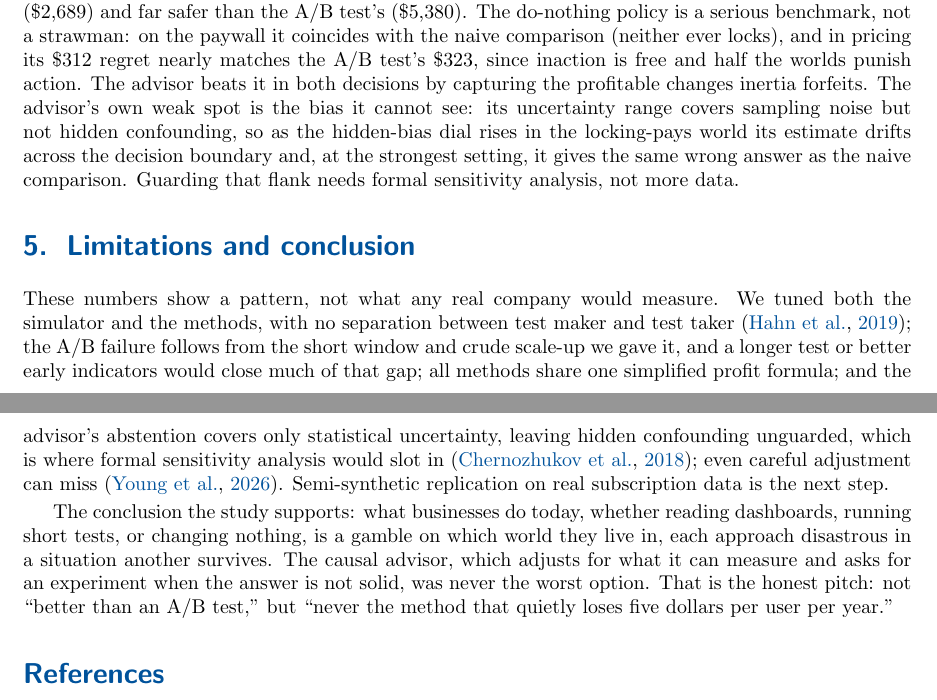
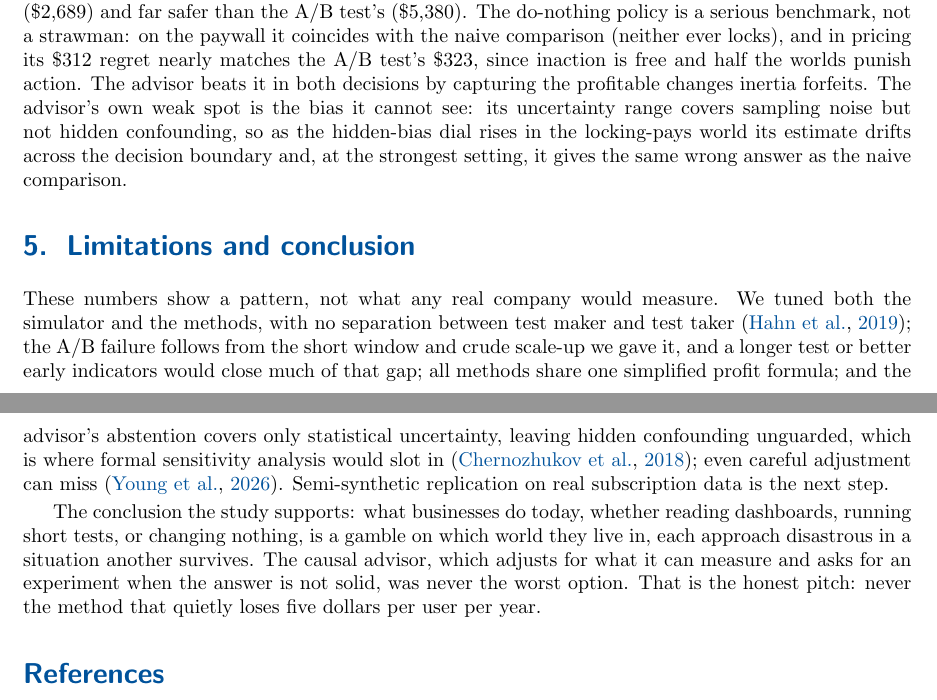
Before and after one commit to VasPug/subscription-causal-advisor, a LaTeX paper (paper.tex): two parts of pages 4 and 5 of 5, joined at a grey line, cut so that both start at the same text. Compiled offline with pdfLaTeX.

Commit message:
Trim to keep writing within 4 pages

```diff
--- a/paper.tex
+++ b/paper.tex
@@ -288,8 +288,7 @@ inertia forfeits. The advisor's own weak spot is the bias it cannot see:
 its uncertainty range covers sampling noise but not hidden confounding, so
 as the hidden-bias dial rises in the locking-pays world its estimate
 drifts across the decision boundary and, at the strongest setting, it
-gives the same wrong answer as the naive comparison. Guarding that flank
-needs formal sensitivity analysis, not more data.
+gives the same wrong answer as the naive comparison.
 
 \section{Limitations and conclusion}
 These numbers show a pattern, not what any real company would measure. We
@@ -308,8 +307,8 @@ reading dashboards, running short tests, or changing nothing, is a gamble
 on which world they live in, each approach disastrous in a situation
 another survives. The causal advisor, which adjusts for what it can measure
 and asks for an experiment when the answer is not solid, was never the worst
-option. That is the honest pitch: not ``better than an A/B test,'' but
-``never the method that quietly loses five dollars per user per year.''
+option. That is the honest pitch: never the method that quietly loses
+five dollars per user per year.
 
 \begin{thebibliography}{6}
 
```
